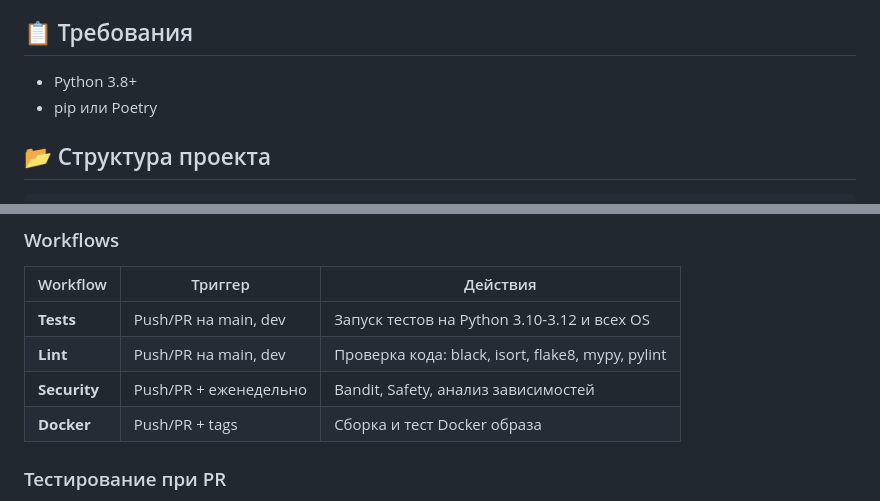
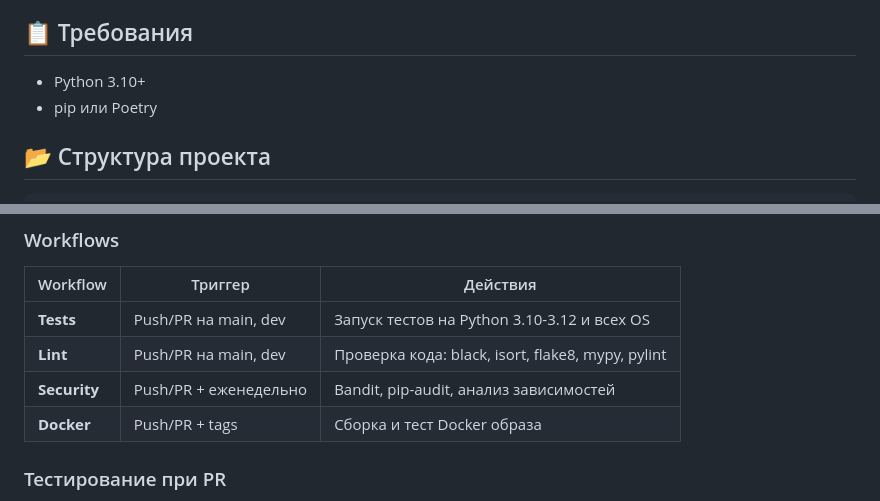
Before and after one commit to dessanhemrayev/mini_realtime_chat, a Markdown page: README.md, 2 parts joined by grey strips. Drawn GitHub-style.

```diff
--- a/README.md
+++ b/README.md
@@ -22,7 +22,7 @@
 
 ## 📋 Требования
 
-- Python 3.8+
+- Python 3.10+
 - pip или Poetry
 
 ## 📂 Структура проекта
@@ -655,7 +656,7 @@ git push heroku main
 |----------|---------|---------|
 | **Tests** | Push/PR на main, dev | Запуск тестов на Python 3.10-3.12 и всех OS |
 | **Lint** | Push/PR на main, dev | Проверка кода: black, isort, flake8, mypy, pylint |
-| **Security** | Push/PR + еженедельно | Bandit, Safety, анализ зависимостей |
+| **Security** | Push/PR + еженедельно | Bandit, pip-audit, анализ зависимостей |
 | **Docker** | Push/PR + tags | Сборка и тест Docker образа |
 
 ### Тестирование при PR
```
Also changed, not shown: other parts of README.md (+12 -11 lines), .github/CI-CD.md (+5 -2 lines).
